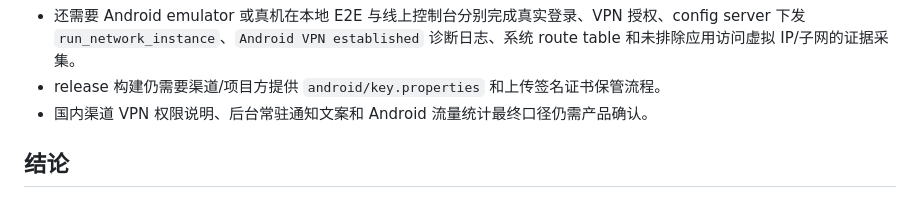
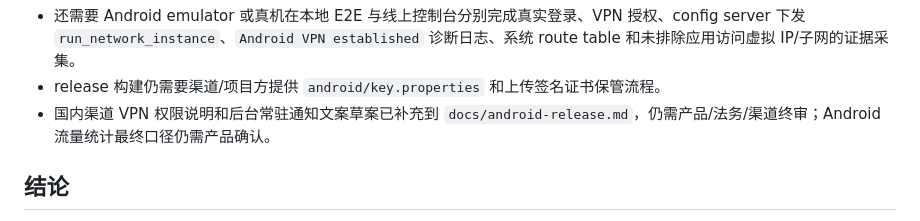
Before and after one commit to EasyTier-Pro/easytier-pro-app, a Markdown page: docs/android-porting-plan.md, the part around the change. Drawn GitHub-style.

```diff
--- a/docs/android-porting-plan.md
+++ b/docs/android-porting-plan.md
@@ -33,7 +33,7 @@
 
 - 还需要 Android emulator 或真机在本地 E2E 与线上控制台分别完成真实登录、VPN 授权、config server 下发 `run_network_instance`、`Android VPN established` 诊断日志、系统 route table 和未排除应用访问虚拟 IP/子网的证据采集。
 - release 构建仍需要渠道/项目方提供 `android/key.properties` 和上传签名证书保管流程。
-- 国内渠道 VPN 权限说明、后台常驻通知文案和 Android 流量统计最终口径仍需产品确认。
+- 国内渠道 VPN 权限说明和后台常驻通知文案草案已补充到 `docs/android-release.md`，仍需产品/法务/渠道终审；Android 流量统计最终口径仍需产品确认。
 
 ## 结论
 
```
Also changed, not shown: docs/android-release.md (+18 -2 lines).
